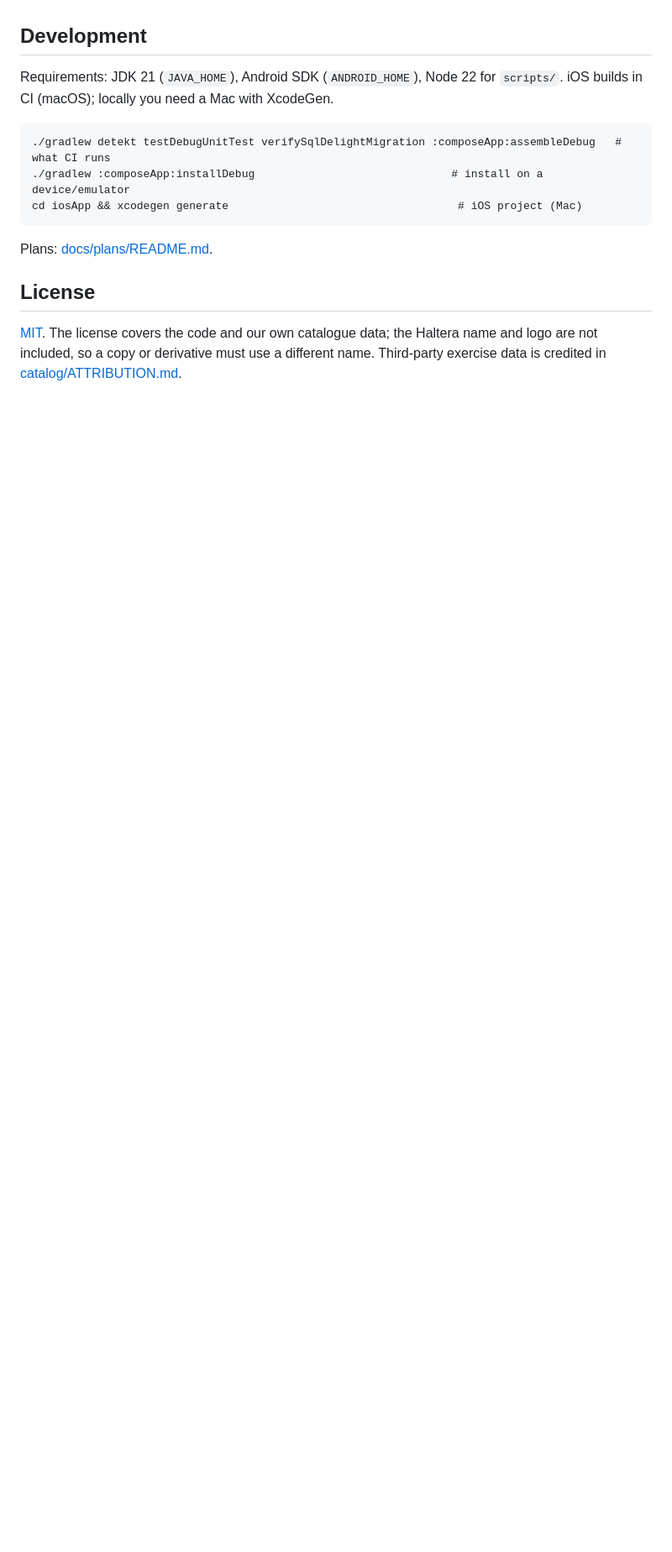
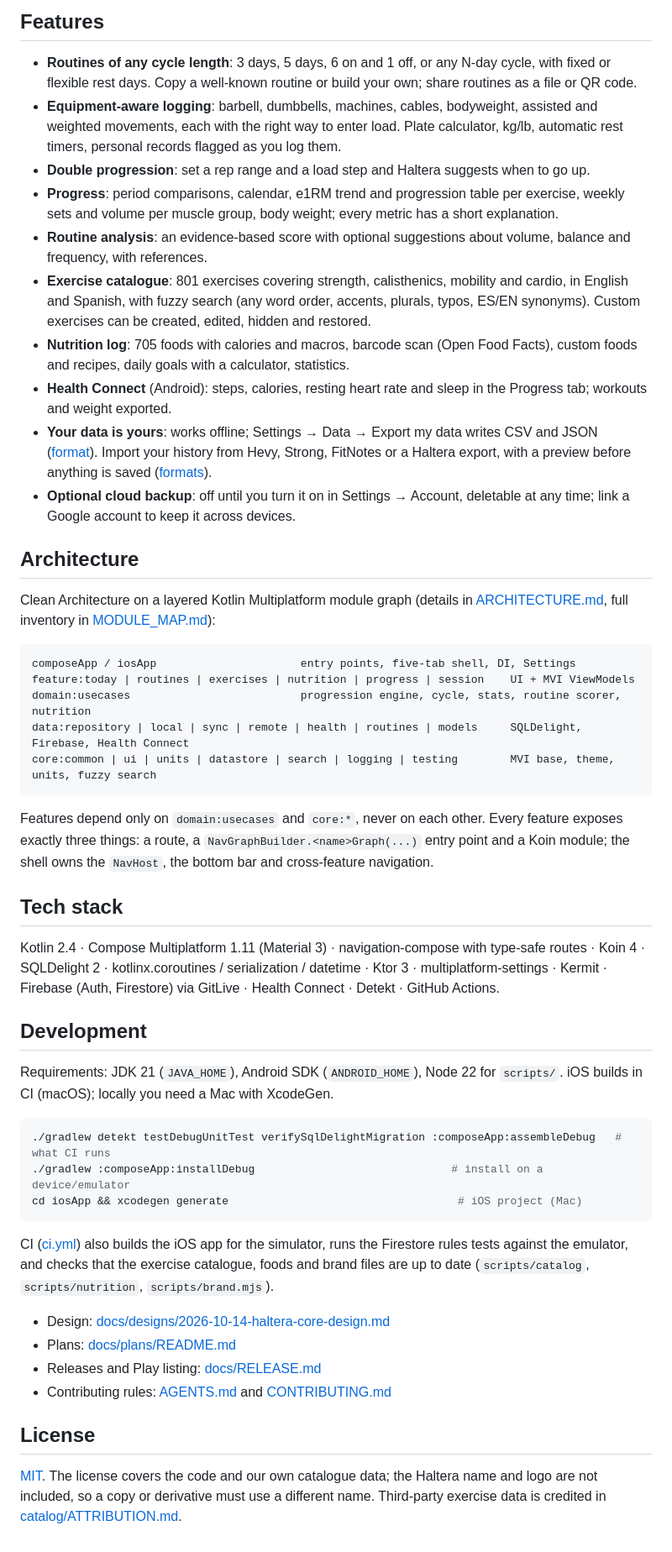
Before and after one commit to Sebas1705/Haltera, a Markdown page: README.md, the part around the change printed below. Shown: that part at 84% size. Rendered like a GitHub page; blank space fills up the shorter version.

````diff
--- a/README.md
+++ b/README.md
@@ -11,13 +24,50 @@ A free gym app for Android and iOS (Kotlin Multiplatform): flexible N-day routin
+## Features
+
+- **Routines of any cycle length**: 3 days, 5 days, 6 on and 1 off, or any N-day cycle, with fixed or flexible rest days. Copy a well-known routine or build your own; share routines as a file or QR code.
+- **Equipment-aware logging**: barbell, dumbbells, machines, cables, bodyweight, assisted and weighted movements, each with the right way to enter load. Plate calculator, kg/lb, automatic rest timers, personal records flagged as you log them.
+- **Double progression**: set a rep range and a load step and Haltera suggests when to go up.
+- **Progress**: period comparisons, calendar, e1RM trend and progression table per exercise, weekly sets and volume per muscle group, body weight; every metric has a short explanation.
+- **Routine analysis**: an evidence-based score with optional suggestions about volume, balance and frequency, with references.
+- **Exercise catalogue**: 801 exercises covering strength, calisthenics, mobility and cardio, in English and Spanish, with fuzzy search (any word order, accents, plurals, typos, ES/EN synonyms). Custom exercises can be created, edited, hidden and restored.
+- **Nutrition log**: 705 foods with calories and macros, barcode scan (Open Food Facts), custom foods and recipes, daily goals with a calculator, statistics.
+- **Health Connect** (Android): steps, calories, resting heart rate and sleep in the Progress tab; workouts and weight exported.
+- **Your data is yours**: works offline; Settings → Data → Export my data writes CSV and JSON ([format](docs/EXPORT-FORMAT.md)). Import your history from Hevy, Strong, FitNotes or a Haltera export, with a preview before anything is saved ([formats](docs/IMPORT-FORMATS.md)).
+- **Optional cloud backup**: off until you turn it on in Settings → Account, deletable at any time; link a Google account to keep it across devices.
+
+## Architecture
+
+Clean Architecture on a layered Kotlin Multiplatform module graph (details in [ARCHITECTURE.md](ARCHITECTURE.md), full inventory in [MODULE_MAP.md](MODULE_MAP.md)):
+
+```
+composeApp / iosApp                      entry points, five-tab shell, DI, Settings
+feature:today | routines | exercises | nutrition | progress | session    UI + MVI ViewModels
+domain:usecases                          progression engine, cycle, stats, routine scorer, nutrition
+data:repository | local | sync | remote | health | routines | models     SQLDelight, Firebase, Health Connect
+core:common | ui | units | datastore | search | logging | testing        MVI base, theme, units, fuzzy search
+```
+
+Features depend only on `domain:usecases` and `core:*`, never on each other. Every feature exposes exactly three things: a route, a `NavGraphBuilder.<name>Graph(...)` entry point and a Koin module; the shell owns the `NavHost`, the bottom bar and cross-feature navigation.
+
+## Tech stack
+
+Kotlin 2.4 · Compose Multiplatform 1.11 (Material 3) · navigation-compose with type-safe routes · Koin 4 · SQLDelight 2 · kotlinx.coroutines / serialization / datetime · Ktor 3 · multiplatform-settings · Kermit · Firebase (Auth, Firestore) via GitLive · Health Connect · Detekt · GitHub Actions.
 
 ## Development
 
 Requirements: JDK 21 (`JAVA_HOME`), Android SDK (`ANDROID_HOME`), Node 22 for `scripts/`. iOS builds in CI (macOS); locally you need a Mac with XcodeGen.
 
-    ./gradlew detekt testDebugUnitTest verifySqlDelightMigration :composeApp:assembleDebug   # what CI runs
-    ./gradlew :composeApp:installDebug                              # install on a device/emulator
-    cd iosApp && xcodegen generate                                   # iOS project (Mac)
+```sh
+./gradlew detekt testDebugUnitTest verifySqlDelightMigration :composeApp:assembleDebug   # what CI runs
+./gradlew :composeApp:installDebug                              # install on a device/emulator
+cd iosApp && xcodegen generate                                   # iOS project (Mac)
+```
 
-Plans: [docs/plans/README.md](docs/plans/README.md).
+CI ([ci.yml](.github/workflows/ci.yml)) also builds the iOS app for the simulator, runs the Firestore rules tests against the emulator, and checks that the exercise catalogue, foods and brand files are up to date (`scripts/catalog`, `scripts/nutrition`, `scripts/brand.mjs`).
+
+- Design: [docs/designs/2026-10-14-haltera-core-design.md](docs/designs/2026-10-14-haltera-core-design.md)
+- Plans: [docs/plans/README.md](docs/plans/README.md)
+- Releases and Play listing: [docs/RELEASE.md](docs/RELEASE.md)
+- Contributing rules: [AGENTS.md](AGENTS.md) and [CONTRIBUTING.md](CONTRIBUTING.md)
 
 ## License
 
````
Also changed, not shown: other parts of README.md (+19 -6 lines), docs/screenshots/1.png (added), docs/screenshots/2.png (added), docs/screenshots/3.png (added), docs/screenshots/4.png (added).
